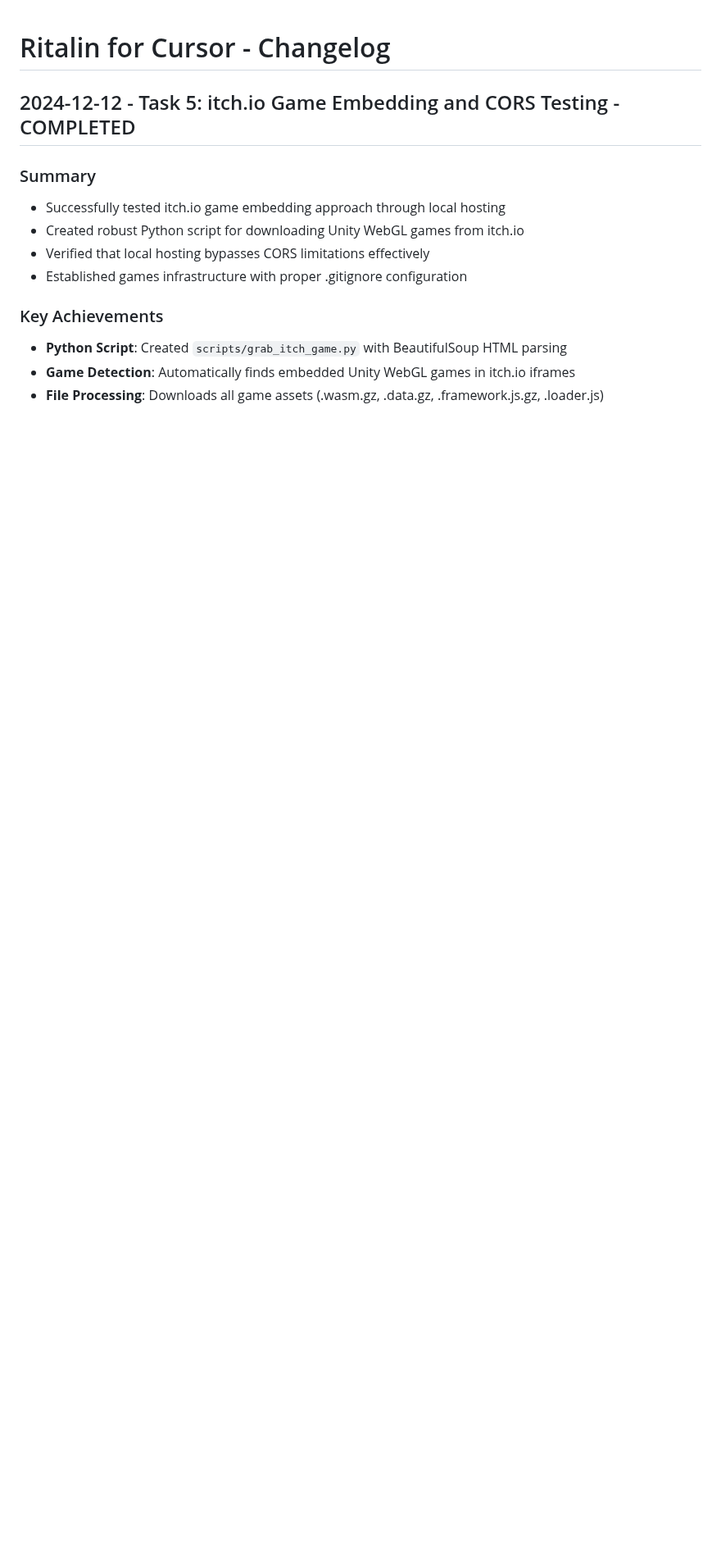
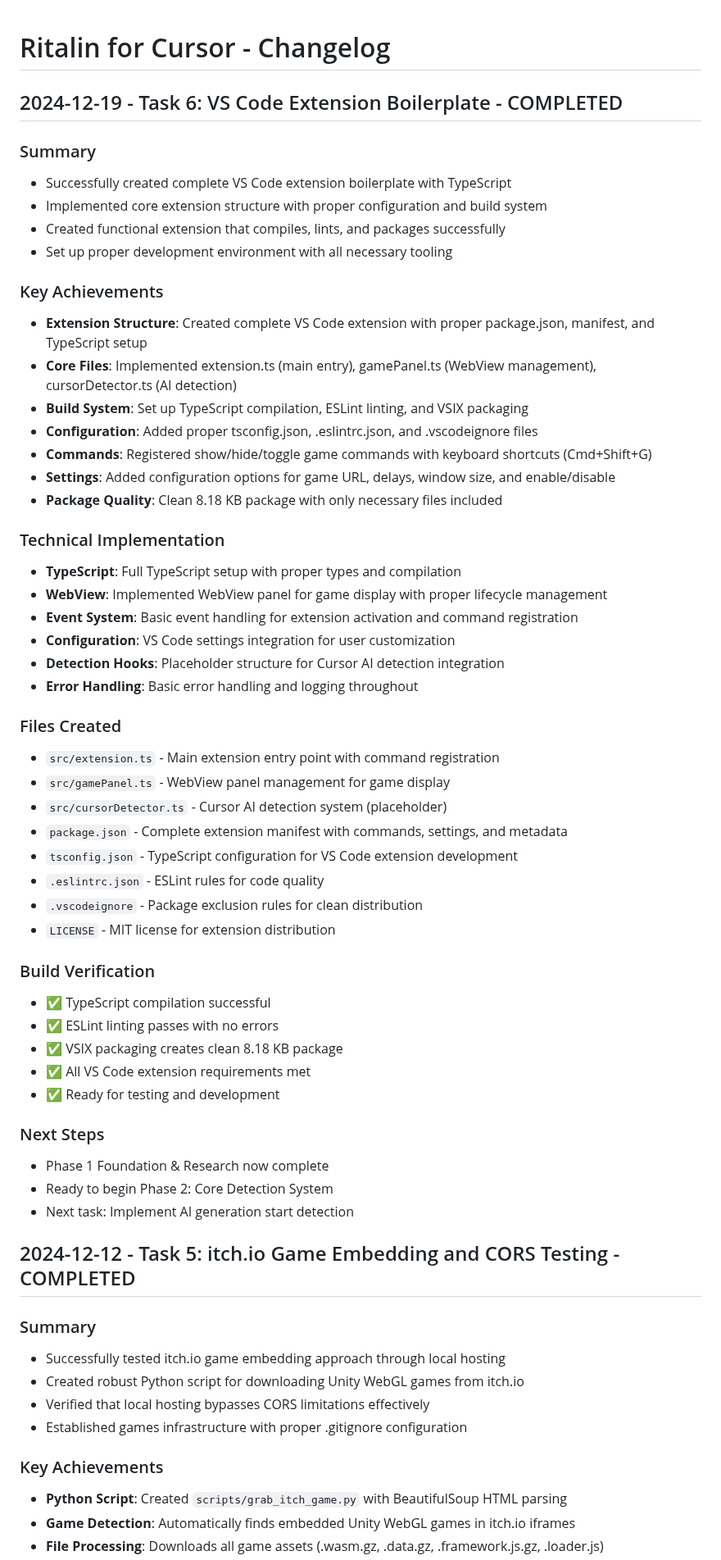
Before and after one commit to calemcnulty-gai/ritalin, a Markdown page: .cursor/changelog.md, the part around the change. Shown at 82% size. Rendered like a GitHub page; blank space fills up the shorter version.

Commit message:
Update documentation for Task 6 completion - Mark VS Code extension boilerplate and TypeScript setup as done - Add comprehensive changelog entry with technical details - Update brainlift.md with VS Code extension development insights - Phase 1 Foundation & Research now complete

```diff
--- a/.cursor/changelog.md
+++ b/.cursor/changelog.md
@@ -1,4 +1,51 @@
 # Ritalin for Cursor - Changelog
+
+## 2024-12-19 - Task 6: VS Code Extension Boilerplate - COMPLETED
+
+### Summary
+- Successfully created complete VS Code extension boilerplate with TypeScript
+- Implemented core extension structure with proper configuration and build system
+- Created functional extension that compiles, lints, and packages successfully
+- Set up proper development environment with all necessary tooling
+
+### Key Achievements
+- **Extension Structure**: Created complete VS Code extension with proper package.json, manifest, and TypeScript setup
+- **Core Files**: Implemented extension.ts (main entry), gamePanel.ts (WebView management), cursorDetector.ts (AI detection)
+- **Build System**: Set up TypeScript compilation, ESLint linting, and VSIX packaging
+- **Configuration**: Added proper tsconfig.json, .eslintrc.json, and .vscodeignore files
+- **Commands**: Registered show/hide/toggle game commands with keyboard shortcuts (Cmd+Shift+G)
+- **Settings**: Added configuration options for game URL, delays, window size, and enable/disable
+- **Package Quality**: Clean 8.18 KB package with only necessary files included
+
+### Technical Implementation
+- **TypeScript**: Full TypeScript setup with proper types and compilation
+- **WebView**: Implemented WebView panel for game display with proper lifecycle management
+- **Event System**: Basic event handling for extension activation and command registration
+- **Configuration**: VS Code settings integration for user customization
+- **Detection Hooks**: Placeholder structure for Cursor AI detection integration
+- **Error Handling**: Basic error handling and logging throughout
+
+### Files Created
+- `src/extension.ts` - Main extension entry point with command registration
+- `src/gamePanel.ts` - WebView panel management for game display
+- `src/cursorDetector.ts` - Cursor AI detection system (placeholder)
+- `package.json` - Complete extension manifest with commands, settings, and metadata
+- `tsconfig.json` - TypeScript configuration for VS Code extension development
+- `.eslintrc.json` - ESLint rules for code quality
+- `.vscodeignore` - Package exclusion rules for clean distribution
+- `LICENSE` - MIT license for extension distribution
+
+### Build Verification
+- ✅ TypeScript compilation successful
+- ✅ ESLint linting passes with no errors
+- ✅ VSIX packaging creates clean 8.18 KB package
+- ✅ All VS Code extension requirements met
+- ✅ Ready for testing and development
+
+### Next Steps
+- Phase 1 Foundation & Research now complete
+- Ready to begin Phase 2: Core Detection System
+- Next task: Implement AI generation start detection
 
 ## 2024-12-12 - Task 5: itch.io Game Embedding and CORS Testing - COMPLETED
 
```
Also changed, not shown: .cursor/project_plan.md (+2 -2 lines), brainlift.md (+16 -0 lines).
